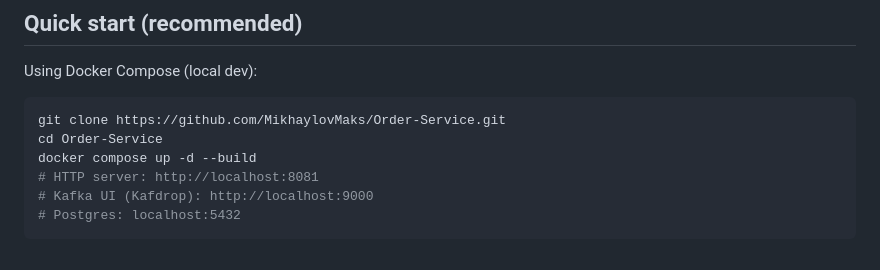
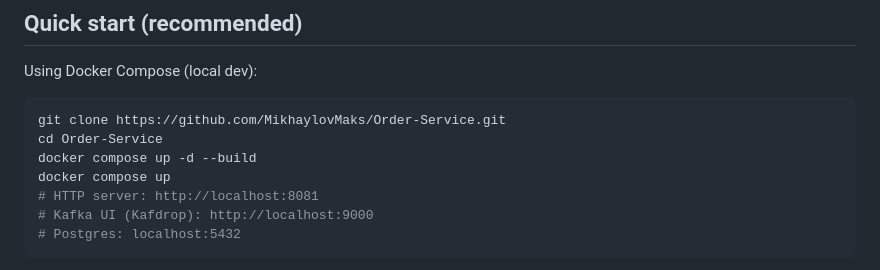
Before and after one commit to MikhaylovMaks/Order-Service, a Markdown page: README.md, the part around the change. Rendered like a GitHub page.

```diff
--- a/README.md
+++ b/README.md
@@ -51,6 +51,7 @@ Using Docker Compose (local dev):
 git clone https://github.com/MikhaylovMaks/Order-Service.git
 cd Order-Service
 docker compose up -d --build
+docker compose up
 # HTTP server: http://localhost:8081
 # Kafka UI (Kafdrop): http://localhost:9000
 # Postgres: localhost:5432
```
